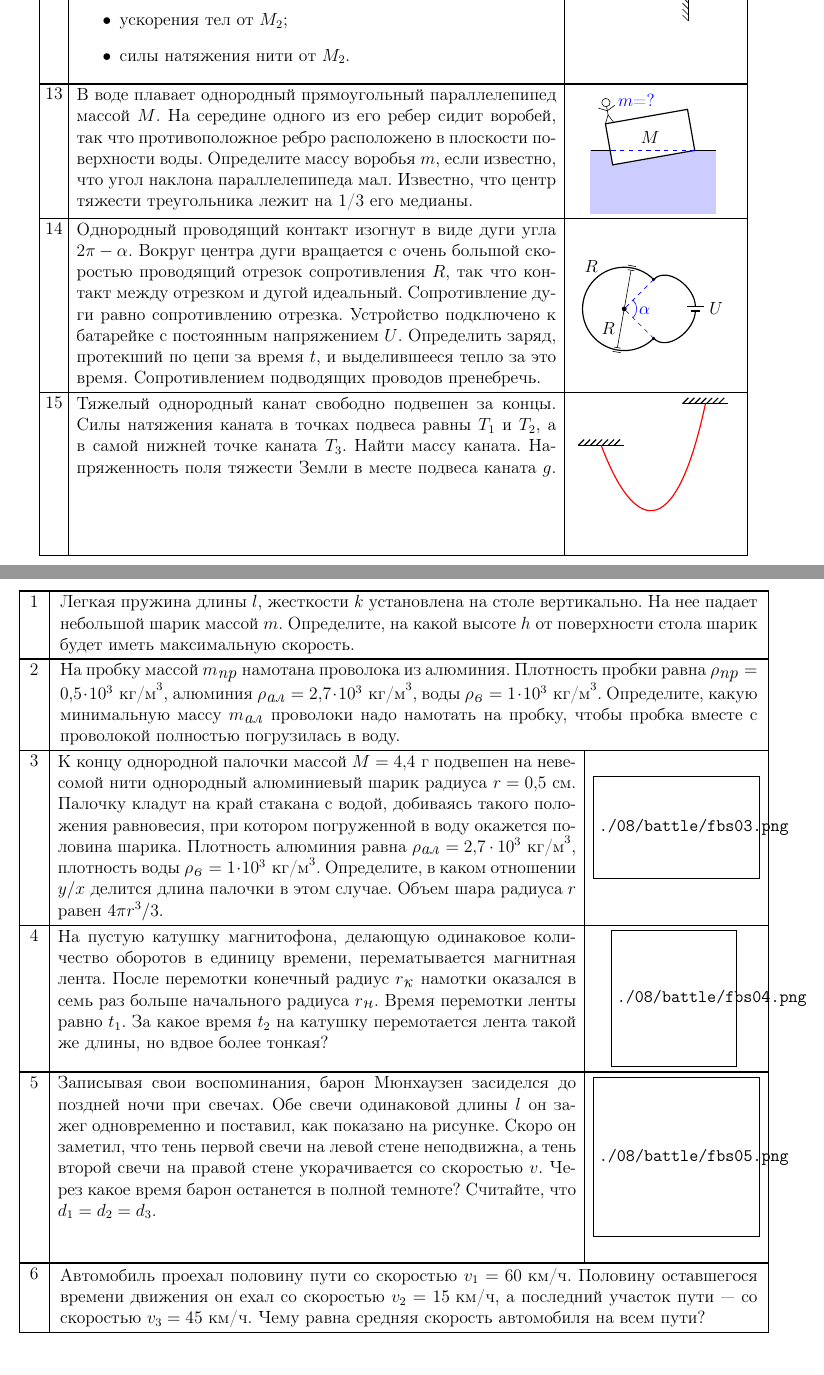
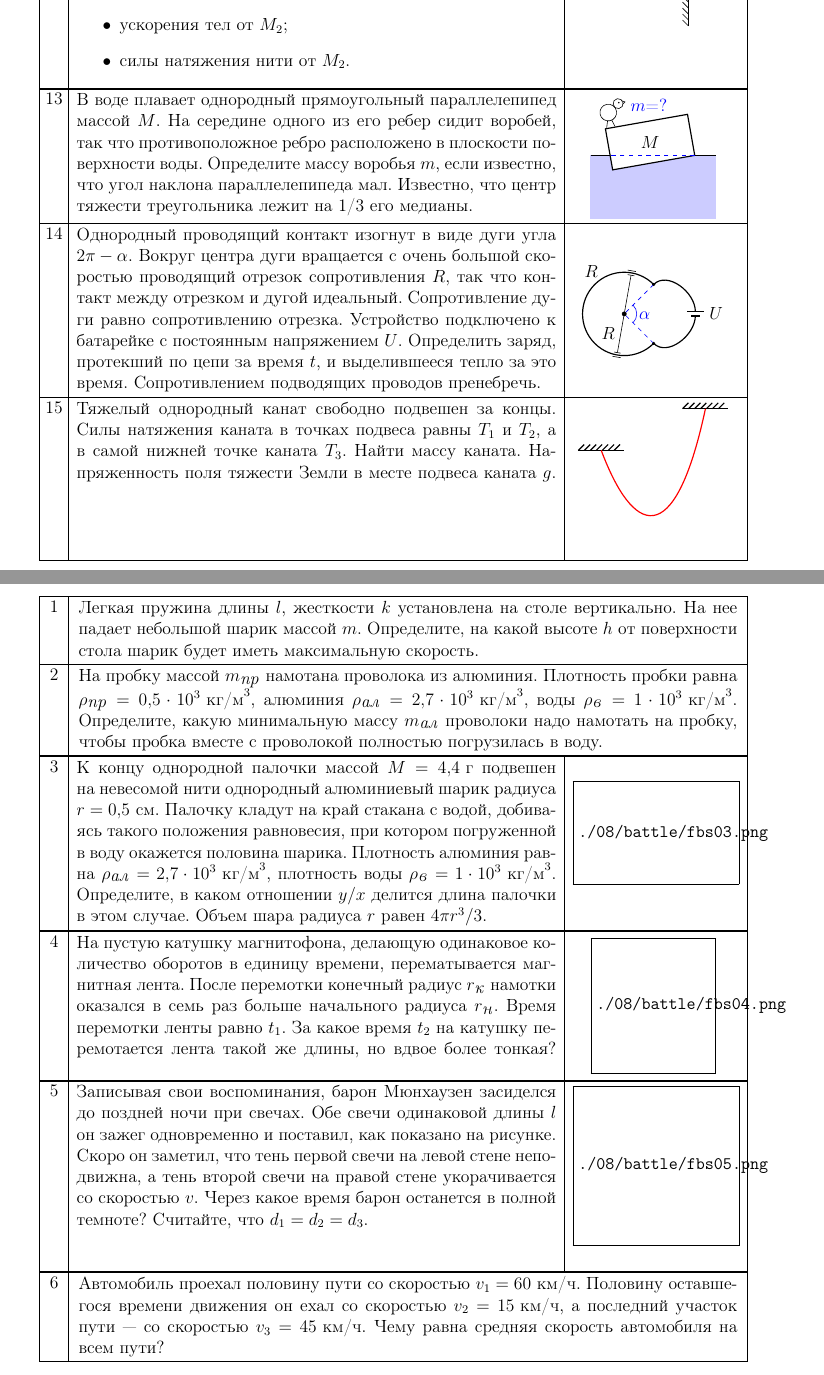
Before and after one commit to shender/proc2010, a LaTeX document (report.tex, which reads 10/2-a-day/2-a-day.tex): two parts of pages 37 and 50 of 61 before the commit and two parts of pages 37 and 50 of 64 after it, joined at a grey line, cut so that both start at the same text. Compiled offline with pdfLaTeX.

Commit message:
Воробей стал воробьём

```diff
--- a/10/2-a-day/2-a-day.tex
+++ b/10/2-a-day/2-a-day.tex
@@ -201,12 +201,20 @@ $v_1$ до $v_2$.}
   \draw (0.5,2) -- (3.5,2);
   \draw[thick,rotate around={10:(3,2)},fill=white] (3,2) rectangle
   ++(-2,1) node[midway] {$M$};
-  \draw[rotate around={10:(3,2)}] (1,3) -- ++(0.1,0.2) -- ++(0.1,-0.2);
-  \draw[rotate around={10:(3,2)}] (1.1,3.2) -- ++(0,0.2);
-  \draw[rotate around={10:(3,2)}] (1.1,3.5) circle (0.1);
-  \draw[rotate around={10:(3,2)}] (1.1,3.3) -- ++(0.2,0.1);
-  \draw[rotate around={10:(3,2)}] (1.1,3.3) -- ++(-0.2,0.1);
-  \draw[blue] (1.6,3.2) node {$m$=?};
+  \begin{scope}[scale=0.2,xshift=3.1cm,yshift=13.4cm,rotate around={10:(3,2)}]
+  \draw (1.5,2) circle (1);
+  \draw (2.85,2.85) circle (0.6);
+  \draw (1,0.25) -- ++(0.25,0.79);
+  \draw (2,0.25) -- ++(-0.25,0.79);
+  \draw (3.4,3.1) -- ++(0.3,-0.2) -- ++(-0.27,-0.2);
+  \draw[fill=black] (2.95,2.95) circle (0.05);
+  \end{scope}
+  % \draw[rotate around={10:(3,2)}] (1,3) -- ++(0.1,0.2) -- ++(0.1,-0.2);
+  % \draw[rotate around={10:(3,2)}] (1.1,3.2) -- ++(0,0.2);
+  % \draw[rotate around={10:(3,2)}] (1.1,3.5) circle (0.1);
+  % \draw[rotate around={10:(3,2)}] (1.1,3.3) -- ++(0.2,0.1);
+  % \draw[rotate around={10:(3,2)}] (1.1,3.3) -- ++(-0.2,0.1);
+  \draw[blue] (1.9,3.2) node {$m$=?};
   \draw[blue,dashed] (3,2) -- ++(-2,0);
 \end{tikzpicture}
 }
```
Also changed, not shown: report.tex (+2 -2 lines), report.pdf.
